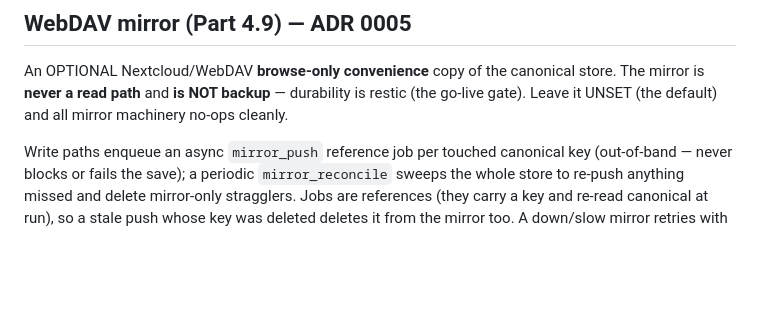
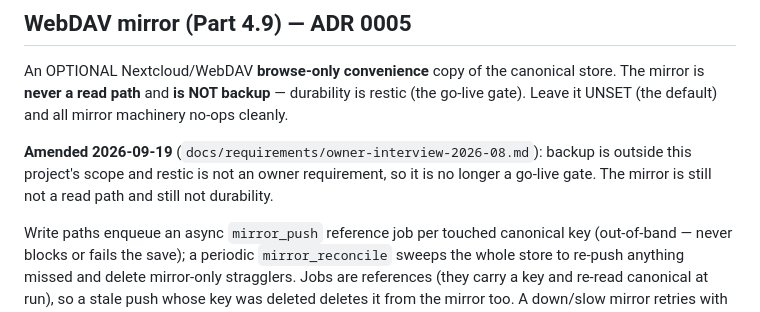
Before and after one commit to deutscher-pfadfinderbund/bundesarchiv, a Markdown page: docs/runbook.md, the part around the change. Rendered like a GitHub page; blank space fills up the shorter version.

```diff
--- a/docs/runbook.md
+++ b/docs/runbook.md
@@ -151,6 +151,10 @@ store. The mirror is **never a read path** and **is NOT backup** — durability
 restic (the go-live gate). Leave it UNSET (the default) and all mirror machinery
 no-ops cleanly.
 
+**Amended 2026-09-19** (`docs/requirements/owner-interview-2026-08.md`): backup is
+outside this project's scope and restic is not an owner requirement, so it is no longer
+a go-live gate. The mirror is still not a read path and still not durability.
+
 Write paths enqueue an async `mirror_push` reference job per touched canonical
 key (out-of-band — never blocks or fails the save); a periodic `mirror_reconcile`
 sweeps the whole store to re-push anything missed and delete mirror-only
```
Also changed, not shown: docs/adr/0005-persistence-layer.md (+1 -0 lines), docs/requirements/owner-interview-2026-08.md (+22 -4 lines).
